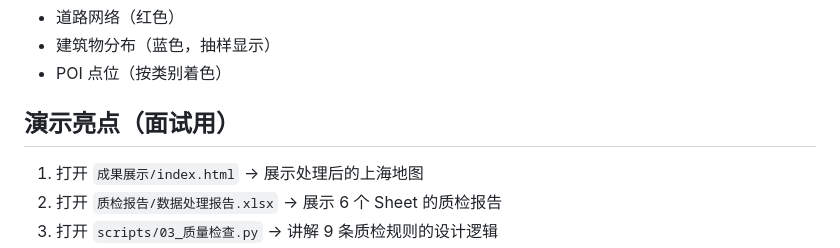
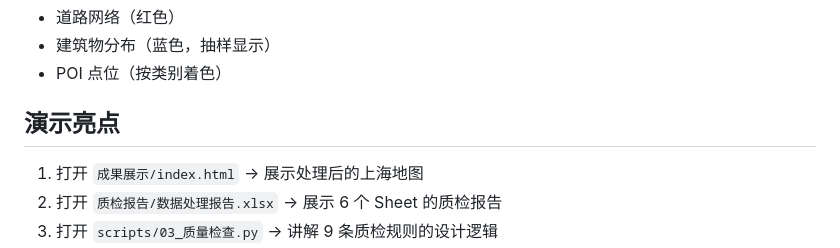
Before and after one commit to xx78-9/---GIS-, a Markdown page: README.md, the part around the change. Drawn GitHub-style.

```diff
--- a/README.md
+++ b/README.md
@@ -82,7 +82,7 @@ python 运行全流程.py
 - 建筑物分布（蓝色，抽样显示）
 - POI 点位（按类别着色）
 
-## 演示亮点（面试用）
+## 演示亮点
 
 1. 打开 `成果展示/index.html` → 展示处理后的上海地图
 2. 打开 `质检报告/数据处理报告.xlsx` → 展示 6 个 Sheet 的质检报告
```
